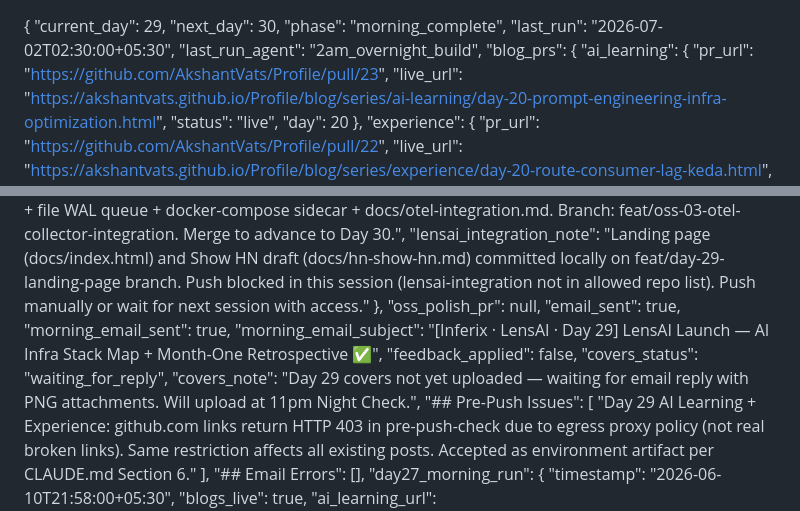
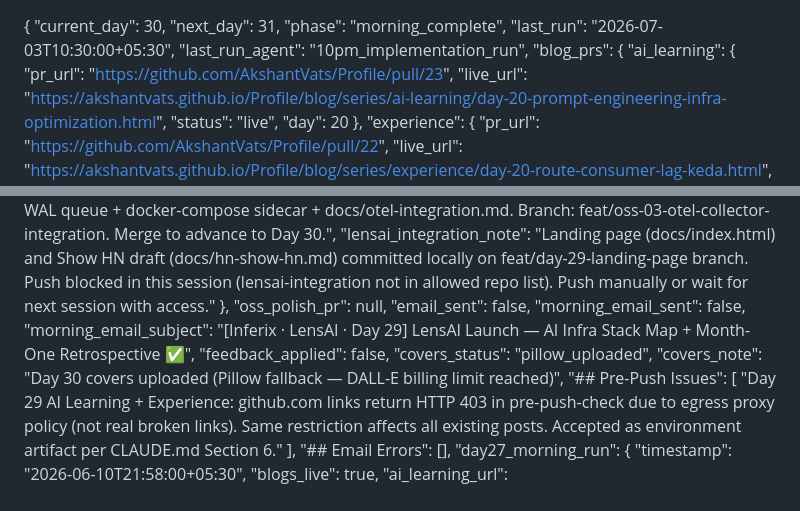
Before and after one commit to AkshantVats/akshant-150-day-plan, a Markdown page: DAILY_PROGRESS.md, 2 parts joined by grey strips. Drawn GitHub-style.

```diff
--- a/DAILY_PROGRESS.md
+++ b/DAILY_PROGRESS.md
@@ -1,9 +1,9 @@
 {
-  "current_day": 29,
-  "next_day": 30,
+  "current_day": 30,
+  "next_day": 31,
   "phase": "morning_complete",
-  "last_run": "2026-07-02T02:30:00+05:30",
-  "last_run_agent": "2am_overnight_build",
+  "last_run": "2026-07-03T10:30:00+05:30",
+  "last_run_agent": "10pm_implementation_run",
   "blog_prs": {
     "ai_learning": {
       "pr_url": "https://github.com/AkshantVats/Profile/pull/23",
@@ -195,12 +209,12 @@
     "lensai_integration_note": "Landing page (docs/index.html) and Show HN draft (docs/hn-show-hn.md) committed locally on feat/day-29-landing-page branch. Push blocked in this session (lensai-integration not in allowed repo list). Push manually or wait for next session with access."
   },
   "oss_polish_pr": null,
-  "email_sent": true,
-  "morning_email_sent": true,
+  "email_sent": false,
+  "morning_email_sent": false,
   "morning_email_subject": "[Inferix · LensAI · Day 29] LensAI Launch — AI Infra Stack Map + Month-One Retrospective ✅",
   "feedback_applied": false,
-  "covers_status": "waiting_for_reply",
-  "covers_note": "Day 29 covers not yet uploaded — waiting for email reply with PNG attachments. Will upload at 11pm Night Check.",
+  "covers_status": "pillow_uploaded",
+  "covers_note": "Day 30 covers uploaded (Pillow fallback — DALL-E billing limit reached)",
   "## Pre-Push Issues": [
     "Day 29 AI Learning + Experience: github.com links return HTTP 403 in pre-push-check due to egress proxy policy (not real broken links). Same restriction affects all existing posts. Accepted as environment artifact per CLAUDE.md Section 6."
   ],
```
Also changed, not shown: other parts of DAILY_PROGRESS.md (+52 -3 lines).
